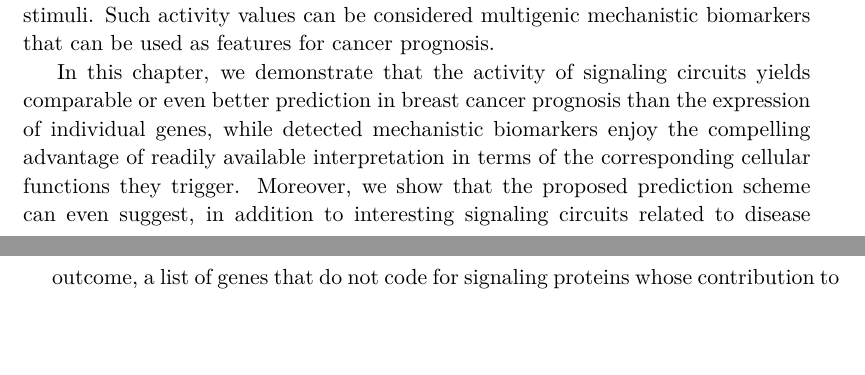
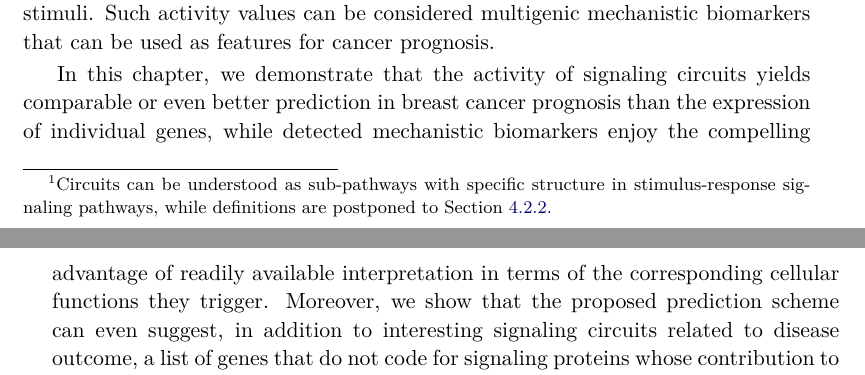
Before and after one commit to YunlongJiao/phdthesis, a LaTeX thesis (thesis.tex, which reads ch-hipathia.tex): two parts of pages 98 and 99 of 172, joined at a grey line, cut so that both start at the same text, the shorter picture padded with empty space. Compiled offline with pdfLaTeX; the source files are stored in an older character set and shown here as Unicode.

Commit message:
small bugfix for hipathia

```diff
--- a/ch-hipathia.tex
+++ b/ch-hipathia.tex
@@ -24,7 +24,7 @@ Here we focus on consulting prior knowledge of signaling pathways to guide cance
 	\label{fig4:cellsignaling}
 \end{figure}
 
-Given that the inferred activity of the pathway should be closely related to its cellular mechanism for disease progression, its use to guide cancer prognosis seems promising. Recently, a number of pathway activity inference methods have been proposed \cite{Hidalgo2017High, Jacob2012More, Li2015Subpathway, Martini2013Along}. Here, we use the \textit{hiPathia} method proposed in \cite{Hidalgo2017High}, as it has been demonstrated to have a superior performance finding significant associations of specific circuit activities, directly responsible for triggering the prominent cancer hallmarks \cite{Hanahan2011Hallmarks}, to patient survival. This method recodes gene expression values into measurements of signaling circuit activities that ultimately account for cell responses to specific stimuli. Such activity values can be considered multigenic mechanistic biomarkers that can be used as features for cancer prognosis.
+Given that the inferred activity of the pathway should be closely related to its cellular mechanism for disease progression, its use to guide cancer prognosis seems promising. Recently, a number of pathway activity inference methods have been proposed \cite{Hidalgo2017High, Jacob2012More, Li2015Subpathway, Martini2013Along}. Here, we use the \textit{hiPathia} method proposed in \cite{Hidalgo2017High}, as it has been demonstrated to have a superior performance finding significant associations of specific circuit\footnote{Circuits can be understood as sub-pathways with specific  structure in stimulus-response signaling pathways, while definitions are postponed to Section \ref{sec4:hipathia}.} activities, directly responsible for triggering the prominent cancer hallmarks \cite{Hanahan2011Hallmarks}, to patient survival. This method recodes gene expression values into measurements of signaling circuit activities that ultimately account for cell responses to specific stimuli. Such activity values can be considered multigenic mechanistic biomarkers that can be used as features for cancer prognosis.
 
 In this chapter, we demonstrate that the activity of signaling circuits yields comparable or even better prediction in breast cancer prognosis than the expression of individual genes, while detected mechanistic biomarkers enjoy the compelling advantage of readily available interpretation in terms of the corresponding cellular functions they trigger. Moreover, we show that the proposed prediction scheme can even suggest, in addition to interesting signaling circuits related to disease outcome, a list of genes that do not code for signaling proteins whose contribution to cancer prognosis potentially supplements the mechanism included in the pathways modeled. All numerical results are produced with \texttt{R} and codes for reproducing the experiments are available in the online supplementaries at \url{https://github.com/YunlongJiao/hipathiaCancerPrognosis}.
 
```
